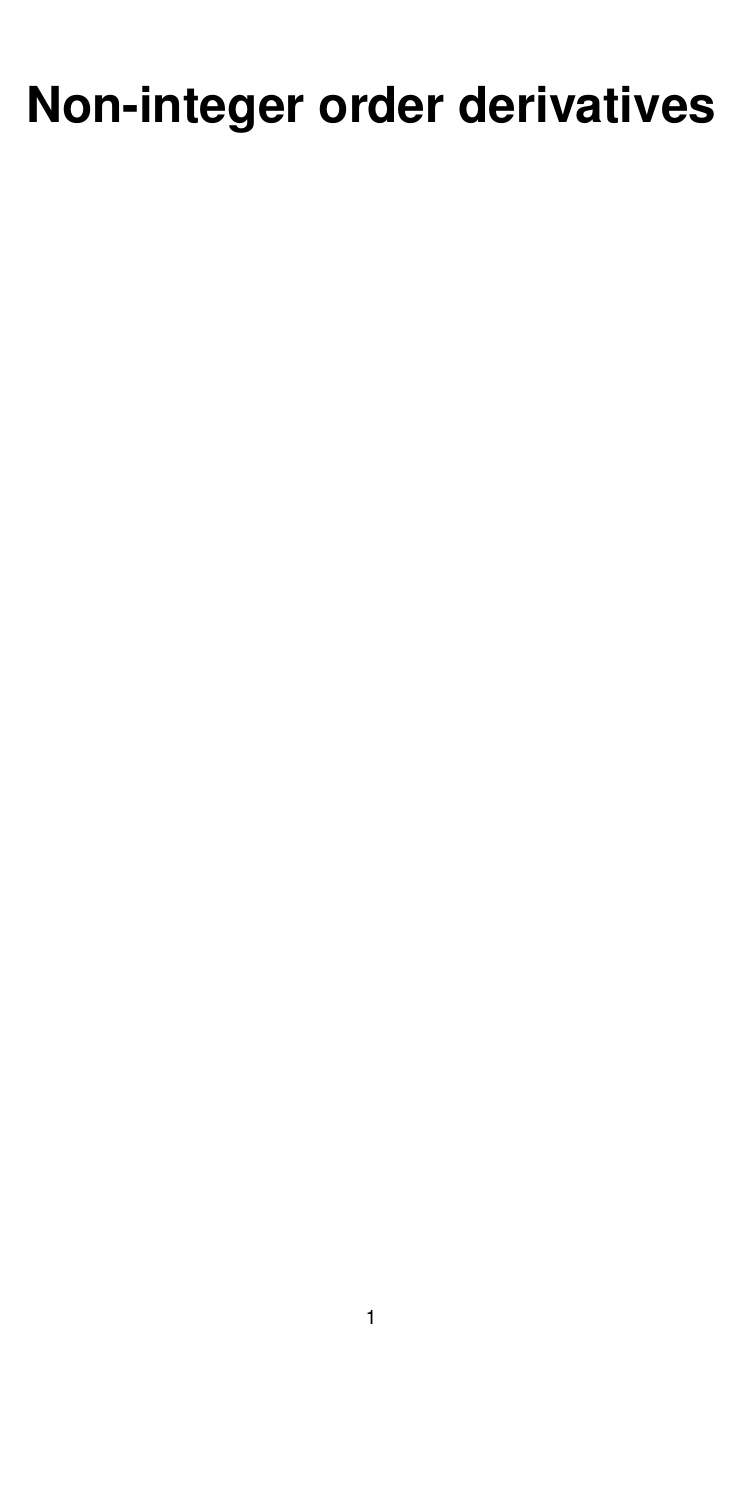
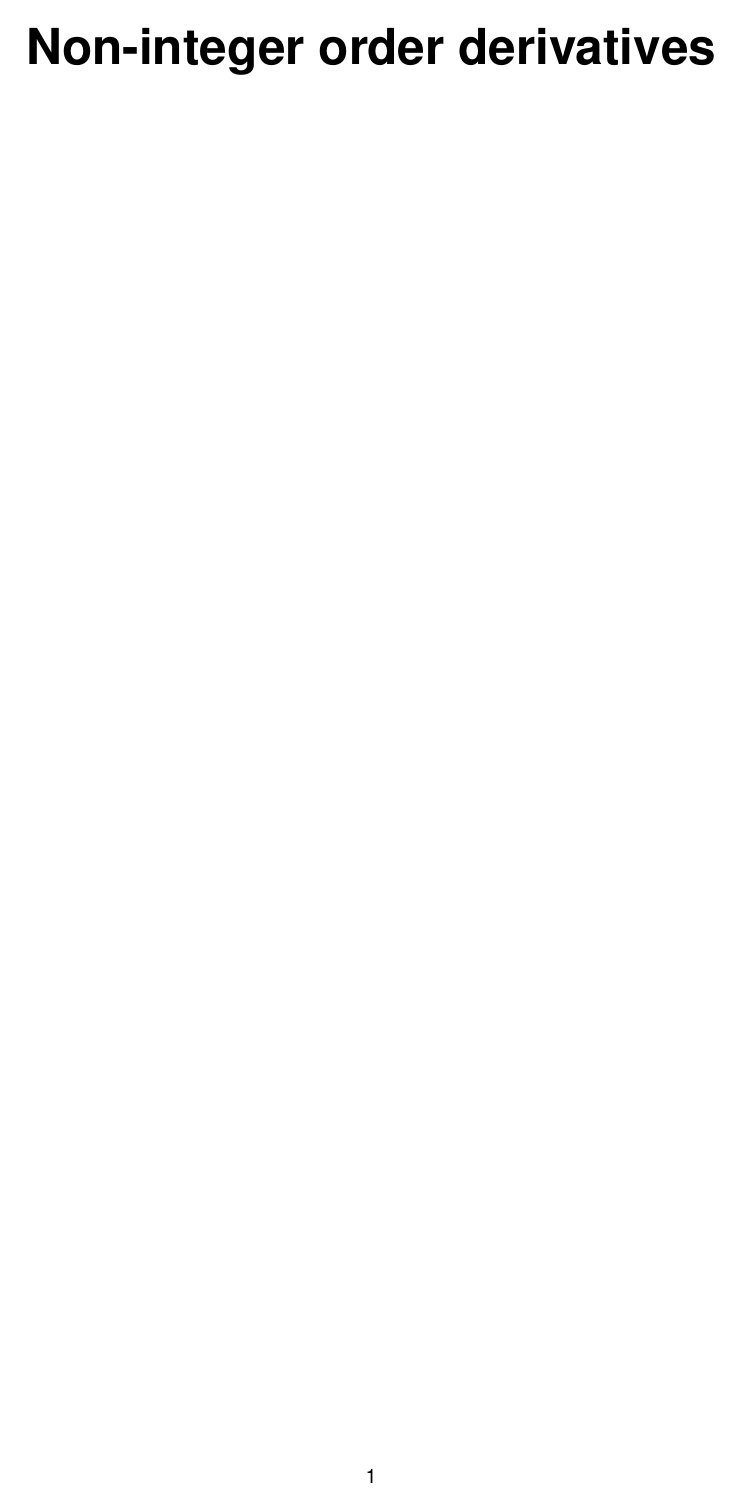
Before and after one commit to gooseboi/math-internal-assessment, a LaTeX document (internal.tex): page 1 of 9 before the commit and page 1 of 8 after it. Compiled offline with pdfLaTeX.

Commit message:
apply margins to all sides

```diff
--- a/internal.tex
+++ b/internal.tex
@@ -1,6 +1,6 @@
 \documentclass{article}
 
-\usepackage[a4paper,left=1in,right=1in]{geometry}
+\usepackage[a4paper,margin=1in]{geometry}
 \usepackage{titling}
 \usepackage{amsfonts}
 \usepackage{amsmath}
```
